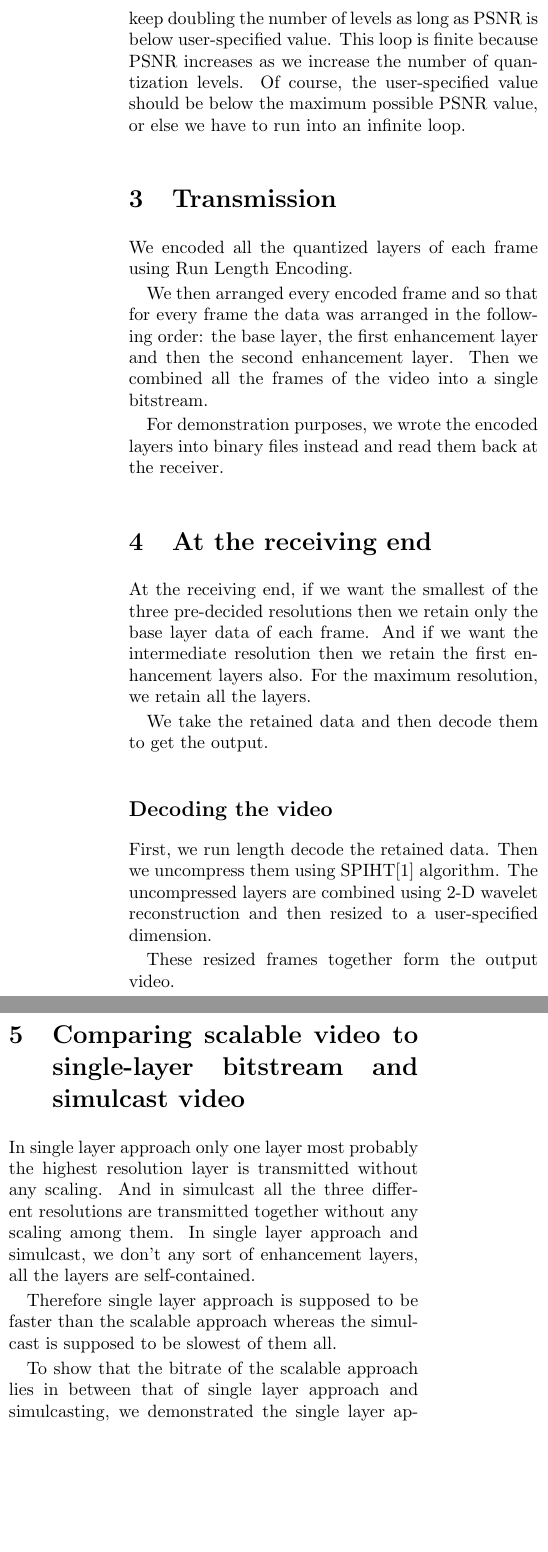
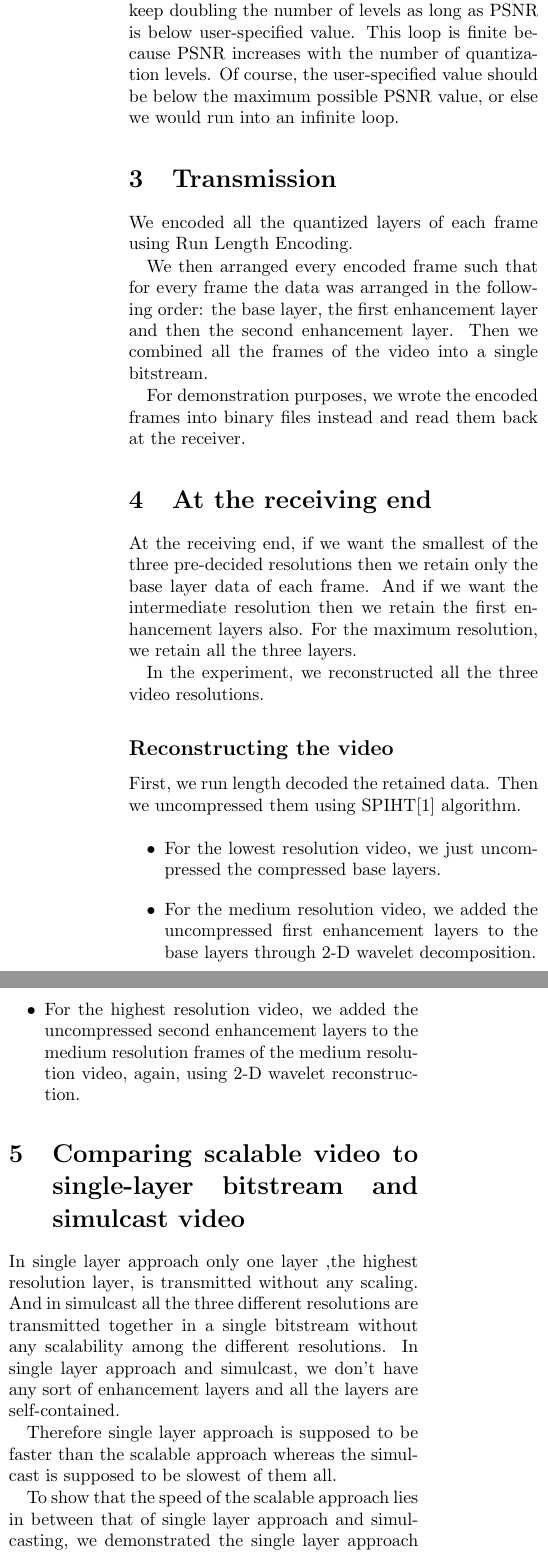
Before and after one commit to swrangsar/svcAppAssignmentReport, a LaTeX paper (svcReport/svcReport.tex): two parts of the columns of page 2 of 3, joined at a grey line, cut so that both start at the same text, the shorter picture padded with empty space. Compiled offline with pdfLaTeX.

Commit message:
mostly finalized

```diff
--- a/svcReport/svcReport.tex
+++ b/svcReport/svcReport.tex
@@ -39,39 +39,45 @@ Then we did the following to each frame:
 
 \subsection*{Quantizing the subbands}
 
-We quantize the compressed layers to achieve a peak Signal-to-Noise ratio (PSNR) that is above a user-specified minimum value. The number of quantization levels is chosen so that the PSNR requirement is satisfied. We start from two quantization levels and keep doubling the number of levels as long as PSNR is below user-specified value. This loop is finite because PSNR increases as we increase the number of quantization levels. Of course, the user-specified value should be below the maximum possible PSNR value, or else we have to run into an infinite loop.
+We quantized the compressed layers to achieve a peak Signal-to-Noise ratio (PSNR) that is above a user-specified minimum value. The number of quantization levels is chosen so that the PSNR requirement is satisfied. We start from two quantization levels and keep doubling the number of levels as long as PSNR is below user-specified value. This loop is finite because PSNR increases with the number of quantization levels. Of course, the user-specified value should be below the maximum possible PSNR value, or else we would run into an infinite loop.
 
 \section{Transmission}
 
 We encoded all the quantized layers of each frame using Run Length Encoding.
 
-We then arranged every encoded frame and so that for every frame the data was arranged in the following order: the base layer, the first enhancement layer and then the second enhancement layer. Then we combined all the frames of the video into a single bitstream.
+We then arranged every encoded frame such that for every frame the data was arranged in the following order: the base layer, the first enhancement layer and then the second enhancement layer. Then we combined all the frames of the video into a single bitstream.
 
-For demonstration purposes, we wrote the encoded layers into binary files instead and read them back at the receiver.
+For demonstration purposes, we wrote the encoded frames into binary files instead and read them back at the receiver.
 
 \section{At the receiving end}
 
-At the receiving end, if we want the smallest of the three pre-decided resolutions then we retain only the base layer data of each frame. And if we want the intermediate resolution then we retain the first enhancement layers also. For the maximum resolution, we retain all the layers.
+At the receiving end, if we want the smallest of the three pre-decided resolutions then we retain only the base layer data of each frame. And if we want the intermediate resolution then we retain the first enhancement layers also. For the maximum resolution, we retain all the three layers.
 
-We take the retained data and then decode them to get the output.
+In the experiment, we reconstructed all the three video resolutions.
 
-\subsection*{Decoding the video}
-First, we run length decode the retained data. Then we uncompress them using SPIHT\cite{amirSaid1996} algorithm. The uncompressed layers are combined using 2-D wavelet reconstruction and then resized to a user-specified dimension.
+\subsection*{Reconstructing the video}
+First, we run length decoded the retained data. Then we uncompressed them using SPIHT\cite{amirSaid1996} algorithm.
 
-These resized frames together form the output video.
+\begin{itemize}
+    \item For the lowest resolution video, we just uncompressed the compressed base layers.
+
+    \item For the medium resolution video, we added the uncompressed first enhancement layers to the base layers through 2-D wavelet decomposition.
+
+    \item For the highest resolution video, we added the uncompressed second enhancement layers to the medium resolution frames of the medium resolution video, again, using 2-D wavelet reconstruction.
+\end{itemize}
 
 \section{Comparing scalable video to single-layer bitstream and simulcast video}
 
-In single layer approach only one layer most probably the highest resolution layer is transmitted without any scaling. And in simulcast all the three different resolutions are transmitted together without any scaling among them. In single layer approach and simulcast, we don't any sort of enhancement layers, all the layers are self-contained.
+In single layer approach only one layer ,the highest resolution layer, is transmitted without any scaling. And in simulcast all the three different resolutions are transmitted together in a single bitstream without any scalability among the different resolutions. In single layer approach and simulcast, we don't have any sort of enhancement layers and all the layers are self-contained.
 
 Therefore single layer approach is supposed to be faster than the scalable approach whereas the simulcast is supposed to be slowest of them all.
 
-To show that the bitrate of the scalable approach lies in between that of single layer approach and simulcasting, we demonstrated the single layer approach and the simulcast approach also.
+To show that the speed of the scalable approach lies in between that of single layer approach and simulcasting, we demonstrated the single layer approach and the simulcast approach also.
 
 \subsection*{Single layer approach}
-We took the highest resolution layer of each frame and quantized them. Then we did a run length encoding of the frames and transmitted them.
+We compressed the highest resolution layer of each frame using SPIHT algorithm and quantized them. Then we did a run length encoding of the frames and transmitted them.
 
-At the receiving end, the incoming bitstream was run length decoded to get back the output video frames.
+At the receiving end, the incoming bitstream was run length decoded and uncompressed to get back the output video frames.
 
 \subsection*{Simulcasting}
 
@@ -80,4 +86,3 @@ Here we compressed all the three different resolution frames using SPIHT algorit
 At the receiving end, we run length decoded and uncompressed the frames using SPIHT. The output was the video with the required resolution.
 
 \subsection*{Observation}
-The scalable approach turned out to have a bitrate in between that of single-layer approach and simulcast.
```
Also changed, not shown: svcReport/svcReport.pdf, svcReport/svcReport.tex (15 more changed lines), 3 other files.
